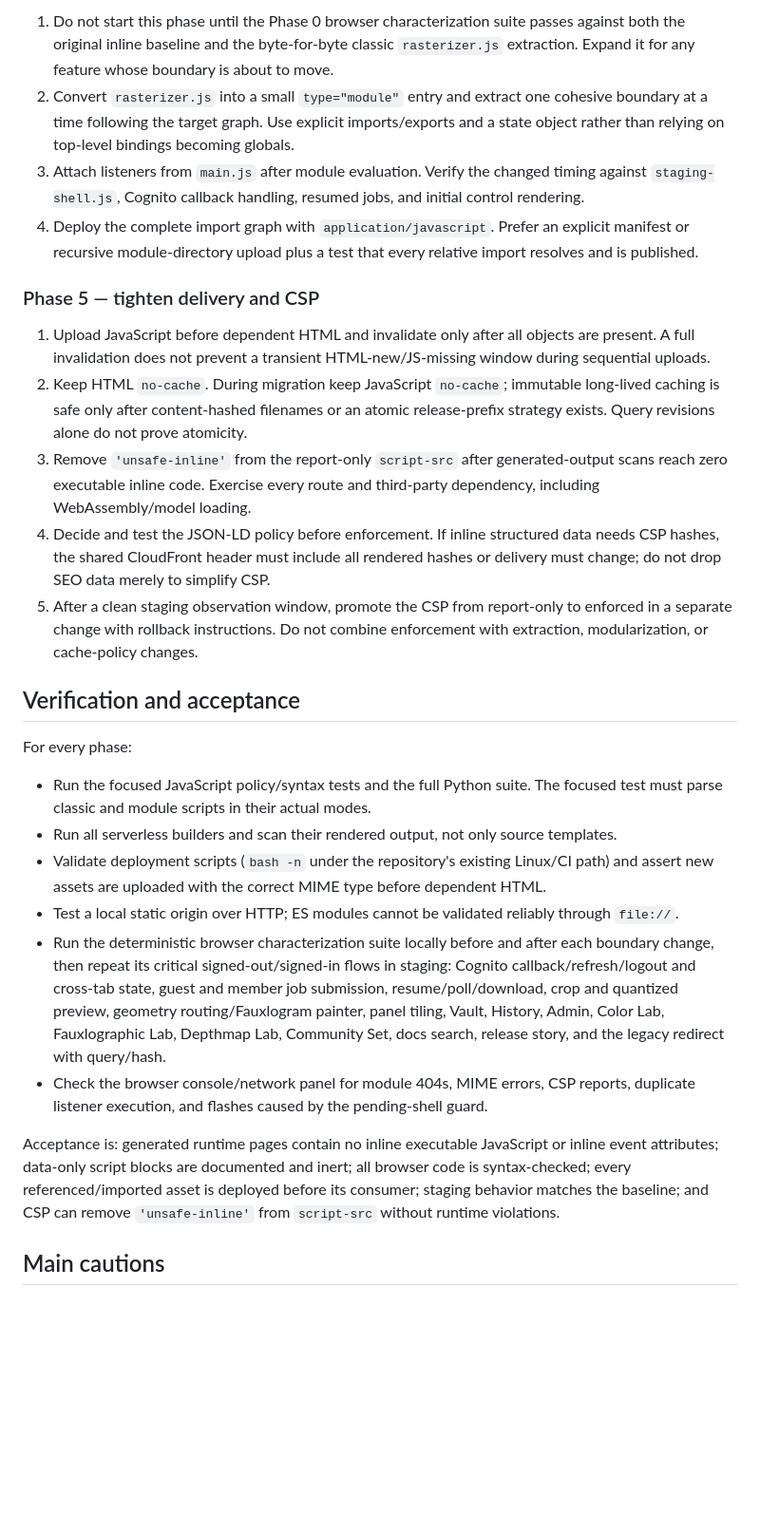
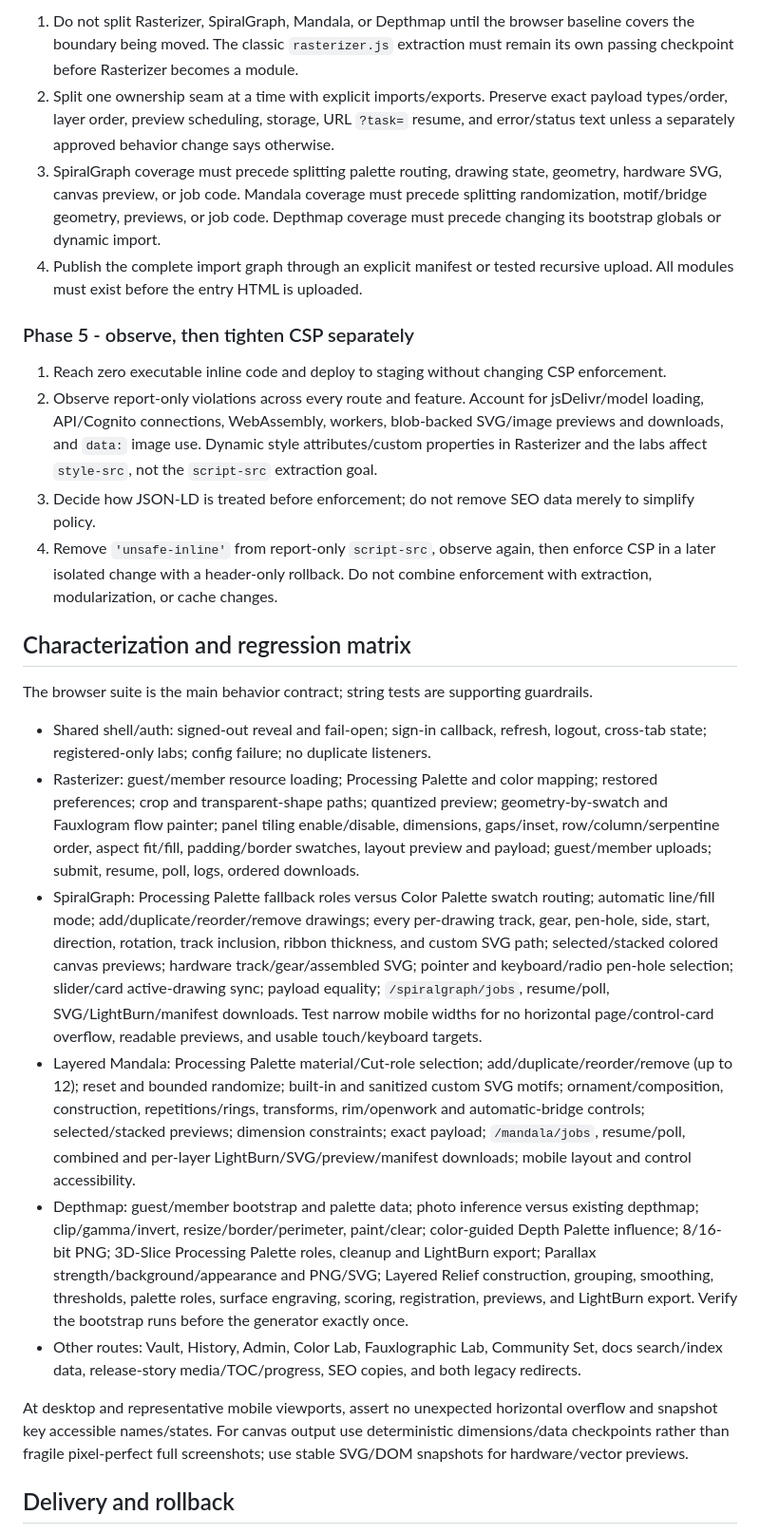
Before and after one commit to chreestopher/mopa-laser-rasterizer, a Markdown page: docs/serverless-inline-javascript-extraction-plan.md, the part around one of its changes. Shown at 95% size. GitHub-like rendering; blank space fills up the shorter version.

```diff
--- a/docs/serverless-inline-javascript-extraction-plan.md
+++ b/docs/serverless-inline-javascript-extraction-plan.md
@@ -97,29 +121,28 @@ Keep `staging-shell.js` a classic deferred script for the first migration. Its `
 
-1. Do not start this phase until the Phase 0 browser characterization suite passes against both the original inline baseline and the byte-for-byte classic `rasterizer.js` extraction. Expand it for any feature whose boundary is about to move.
-2. Convert `rasterizer.js` into a small `type="module"` entry and extract one cohesive boundary at a time following the target graph. Use explicit imports/exports and a state object rather than relying on top-level bindings becoming globals.
-3. Attach listeners from `main.js` after module evaluation. Verify the changed timing against `staging-shell.js`, Cognito callback handling, resumed jobs, and initial control rendering.
-4. Deploy the complete import graph with `application/javascript`. Prefer an explicit manifest or recursive module-directory upload plus a test that every relative import resolves and is published.
+1. Do not split Rasterizer, SpiralGraph, Mandala, or Depthmap until the browser baseline covers the boundary being moved. The classic `rasterizer.js` extraction must remain its own passing checkpoint before Rasterizer becomes a module.
+2. Split one ownership seam at a time with explicit imports/exports. Preserve exact payload types/order, layer order, preview scheduling, storage, URL `?task=` resume, and error/status text unless a separately approved behavior change says otherwise.
+3. SpiralGraph coverage must precede splitting palette routing, drawing state, geometry, hardware SVG, canvas preview, or job code. Mandala coverage must precede splitting randomization, motif/bridge geometry, previews, or job code. Depthmap coverage must precede changing its bootstrap globals or dynamic import.
+4. Publish the complete import graph through an explicit manifest or tested recursive upload. All modules must exist before the entry HTML is uploaded.
 
-### Phase 5 — tighten delivery and CSP
+### Phase 5 - observe, then tighten CSP separately
 
-1. Upload JavaScript before dependent HTML and invalidate only after all objects are present. A full invalidation does not prevent a transient HTML-new/JS-missing window during sequential uploads.
-2. Keep HTML `no-cache`. During migration keep JavaScript `no-cache`; immutable long-lived caching is safe only after content-hashed filenames or an atomic release-prefix strategy exists. Query revisions alone do not prove atomicity.
-3. Remove `'unsafe-inline'` from the report-only `script-src` after generated-output scans reach zero executable inline code. Exercise every route and third-party dependency, including WebAssembly/model loading.
-4. Decide and test the JSON-LD policy before enforcement. If inline structured data needs CSP hashes, the shared CloudFront header must include all rendered hashes or delivery must change; do not drop SEO data merely to simplify CSP.
-5. After a clean staging observation window, promote the CSP from report-only to enforced in a separate change with rollback instructions. Do not combine enforcement with extraction, modularization, or cache-policy changes.
+1. Reach zero executable inline code and deploy to staging without changing CSP enforcement.
+2. Observe report-only violations across every route and feature. Account for jsDelivr/model loading, API/Cognito connections, WebAssembly, workers, blob-backed SVG/image previews and downloads, and `data:` image use. Dynamic style attributes/custom properties in Rasterizer and the labs affect `style-src`, not the `script-src` extraction goal.
+3. Decide how JSON-LD is treated before enforcement; do not remove SEO data merely to simplify policy.
+4. Remove `'unsafe-inline'` from report-only `script-src`, observe again, then enforce CSP in a later isolated change with a header-only rollback. Do not combine enforcement with extraction, modularization, or cache changes.
 
-## Verification and acceptance
+## Characterization and regression matrix
 
-For every phase:
+The browser suite is the main behavior contract; string tests are supporting guardrails.
 
-- Run the focused JavaScript policy/syntax tests and the full Python suite. The focused test must parse classic and module scripts in their actual modes.
-- Run all serverless builders and scan their rendered output, not only source templates.
-- Validate deployment scripts (`bash -n` under the repository's existing Linux/CI path) and assert new assets are uploaded with the correct MIME type before dependent HTML.
-- Test a local static origin over HTTP; ES modules cannot be validated reliably through `file://`.
-- Run the deterministic browser characterization suite locally before and after each boundary change, then repeat its critical signed-out/signed-in flows in staging: Cognito callback/refresh/logout and cross-tab state, guest and member job submission, resume/poll/download, crop and quantized preview, geometry routing/Fauxlogram painter, panel tiling, Vault, History, Admin, Color Lab, Fauxlographic Lab, Depthmap Lab, Community Set, docs search, release story, and the legacy redirect with query/hash.
-- Check the browser console/network panel for module 404s, MIME errors, CSP reports, duplicate listener execution, and flashes caused by the pending-shell guard.
+- Shared shell/auth: signed-out reveal and fail-open; sign-in callback, refresh, logout, cross-tab state; registered-only labs; config failure; no duplicate listeners.
+- Rasterizer: guest/member resource loading; Processing Palette and color mapping; restored preferences; crop and transparent-shape paths; quantized preview; geometry-by-swatch and Fauxlogram flow painter; panel tiling enable/disable, dimensions, gaps/inset, row/column/serpentine order, aspect fit/fill, padding/border swatches, layout preview and payload; guest/member uploads; submit, resume, poll, logs, ordered downloads.
+- SpiralGraph: Processing Palette fallback roles versus Color Palette swatch routing; automatic line/fill mode; add/duplicate/reorder/remove drawings; every per-drawing track, gear, pen-hole, side, start, direction, rotation, track inclusion, ribbon thickness, and custom SVG path; selected/stacked colored canvas previews; hardware track/gear/assembled SVG; pointer and keyboard/radio pen-hole selection; slider/card active-drawing sync; payload equality; `/spiralgraph/jobs`, resume/poll, SVG/LightBurn/manifest downloads. Test narrow mobile widths for no horizontal page/control-card overflow, readable previews, and usable touch/keyboard targets.
+- Layered Mandala: Processing Palette material/Cut-role selection; add/duplicate/reorder/remove (up to 12); reset and bounded randomize; built-in and sanitized custom SVG motifs; ornament/composition, construction, repetitions/rings, transforms, rim/openwork and automatic-bridge controls; selected/stacked previews; dimension constraints; exact payload; `/mandala/jobs`, resume/poll, combined and per-layer LightBurn/SVG/preview/manifest downloads; mobile layout and control accessibility.
+- Depthmap: guest/member bootstrap and palette data; photo inference versus existing depthmap; clip/gamma/invert, resize/border/perimeter, paint/clear; color-guided Depth Palette influence; 8/16-bit PNG; 3D-Slice Processing Palette roles, cleanup and LightBurn export; Parallax strength/background/appearance and PNG/SVG; Layered Relief construction, grouping, smoothing, thresholds, palette roles, surface engraving, scoring, registration, previews, and LightBurn export. Verify the bootstrap runs before the generator exactly once.
+- Other routes: Vault, History, Admin, Color Lab, Fauxlographic Lab, Community Set, docs search/index data, release-story media/TOC/progress, SEO copies, and both legacy redirects.
 
-Acceptance is: generated runtime pages contain no inline executable JavaScript or inline event attributes; data-only script blocks are documented and inert; all browser code is syntax-checked; every referenced/imported asset is deployed before its consumer; staging behavior matches the baseline; and CSP can remove `'unsafe-inline'` from `script-src` without runtime violations.
+At desktop and representative mobile viewports, assert no unexpected horizontal overflow and snapshot key accessible names/states. For canvas output use deterministic dimensions/data checkpoints rather than fragile pixel-perfect full screenshots; use stable SVG/DOM snapshots for hardware/vector previews.
 
-## Main cautions
+## Delivery and rollback
 
```
Also changed, not shown: other parts of docs/serverless-inline-javascript-extraction-plan.md (+100 -68 lines), 1 other file.
